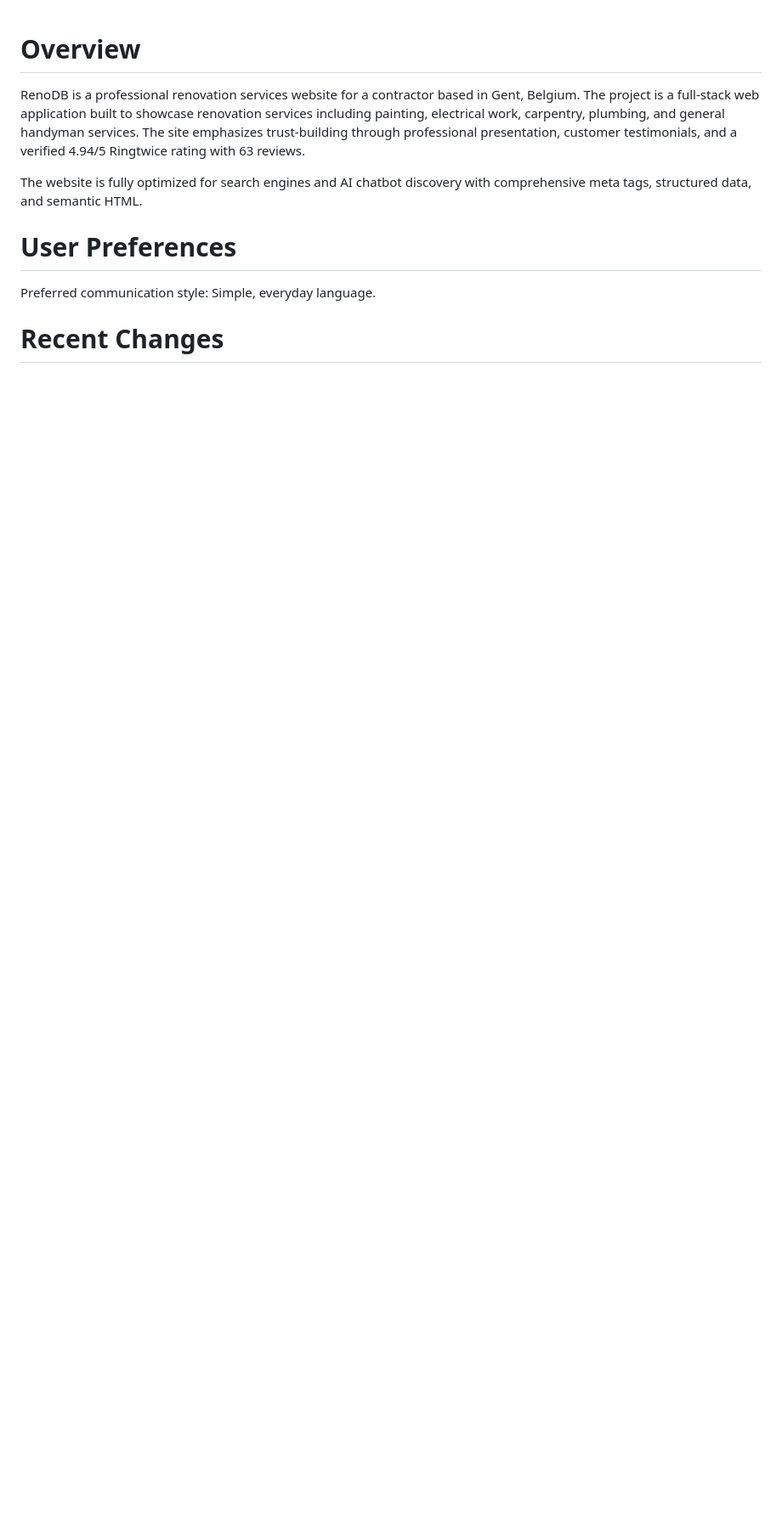
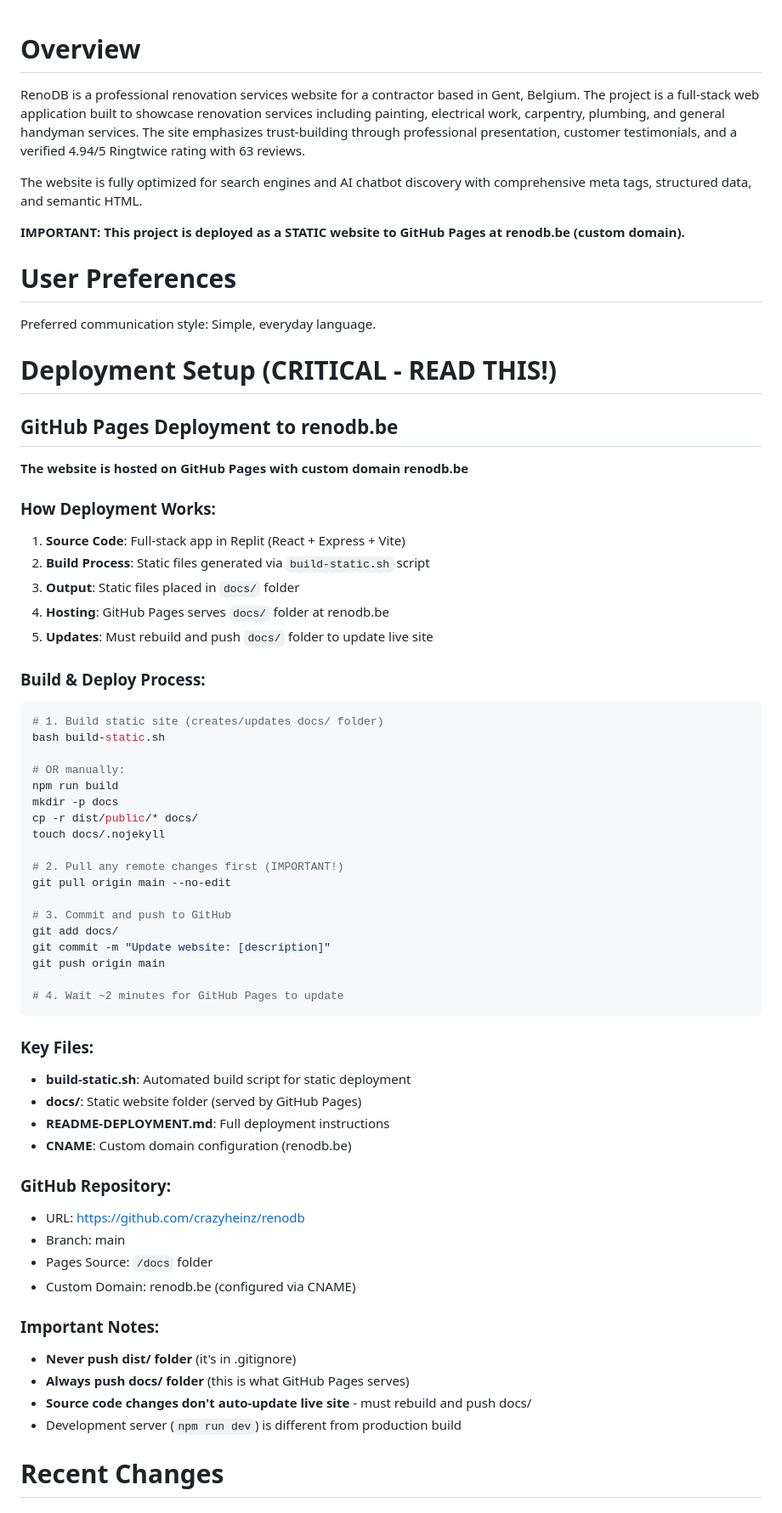
Before and after one commit to crazyheinz/renodb, a Markdown page: replit.md, the part around one of its changes. Shown at 85% size. GitHub-like rendering; blank space fills up the shorter version.

Commit message:
Add detailed deployment instructions for GitHub Pages
Adds critical deployment setup information to replit.md, detailing the build process, GitHub Pages hosting with custom domain renodb.be, and key files involved.

Replit-Commit-Author: Agent
Replit-Commit-Session-Id: f3811ccd-e9fd-46e2-a657-d4639df97970
Replit-Commit-Checkpoint-Type: full_checkpoint
Replit-Commit-Screenshot-Url: https://storage.googleapis.com/screenshot-production-us-central1/ad7aba66-0a35-4e89-bd9f-deeb604f67c2/f3811ccd-e9fd-46e2-a657-d4639df97970/mp0HbUj

````diff
--- a/replit.md
+++ b/replit.md
@@ -4,8 +4,63 @@ RenoDB is a professional renovation services website for a contractor based in G
 
 The website is fully optimized for search engines and AI chatbot discovery with comprehensive meta tags, structured data, and semantic HTML.
 
+**IMPORTANT: This project is deployed as a STATIC website to GitHub Pages at renodb.be (custom domain).**
+
 # User Preferences
 
 Preferred communication style: Simple, everyday language.
 
+# Deployment Setup (CRITICAL - READ THIS!)
+
+## GitHub Pages Deployment to renodb.be
+
+**The website is hosted on GitHub Pages with custom domain renodb.be**
+
+### How Deployment Works:
+1. **Source Code**: Full-stack app in Replit (React + Express + Vite)
+2. **Build Process**: Static files generated via `build-static.sh` script
+3. **Output**: Static files placed in `docs/` folder
+4. **Hosting**: GitHub Pages serves `docs/` folder at renodb.be
+5. **Updates**: Must rebuild and push `docs/` folder to update live site
+
+### Build & Deploy Process:
+```bash
+# 1. Build static site (creates/updates docs/ folder)
+bash build-static.sh
+
+# OR manually:
+npm run build
+mkdir -p docs
+cp -r dist/public/* docs/
+touch docs/.nojekyll
+
+# 2. Pull any remote changes first (IMPORTANT!)
+git pull origin main --no-edit
+
+# 3. Commit and push to GitHub
+git add docs/
+git commit -m "Update website: [description]"
+git push origin main
+
+# 4. Wait ~2 minutes for GitHub Pages to update
+```
+
+### Key Files:
+- **build-static.sh**: Automated build script for static deployment
+- **docs/**: Static website folder (served by GitHub Pages)
+- **README-DEPLOYMENT.md**: Full deployment instructions
+- **CNAME**: Custom domain configuration (renodb.be)
+
+### GitHub Repository:
+- URL: https://github.com/crazyheinz/renodb
+- Branch: main
+- Pages Source: `/docs` folder
+- Custom Domain: renodb.be (configured via CNAME)
+
+### Important Notes:
+- **Never push dist/ folder** (it's in .gitignore)
+- **Always push docs/ folder** (this is what GitHub Pages serves)
+- **Source code changes don't auto-update live site** - must rebuild and push docs/
+- Development server (`npm run dev`) is different from production build
+
 # Recent Changes
````
Also changed, not shown: other parts of replit.md (+7 -0 lines).
